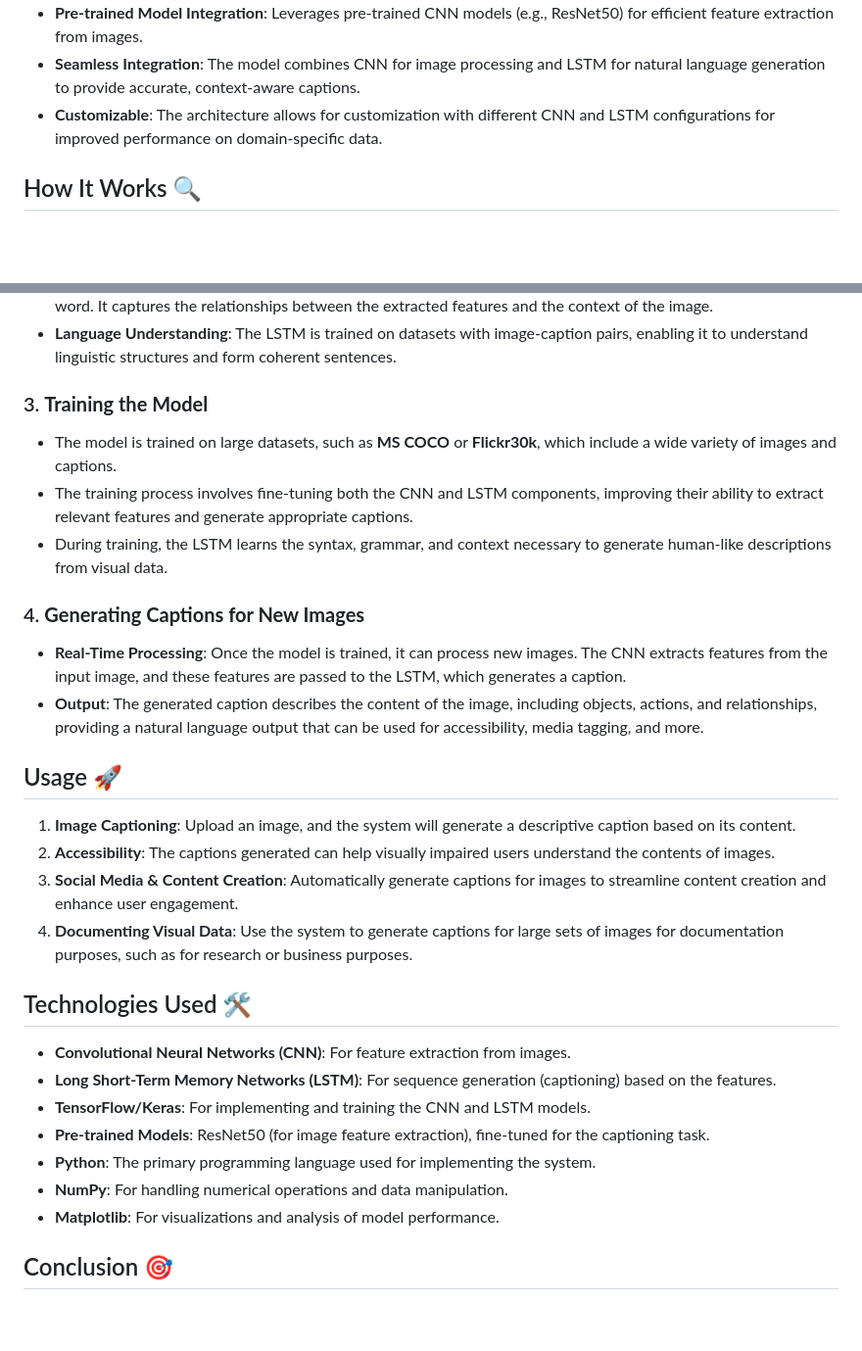
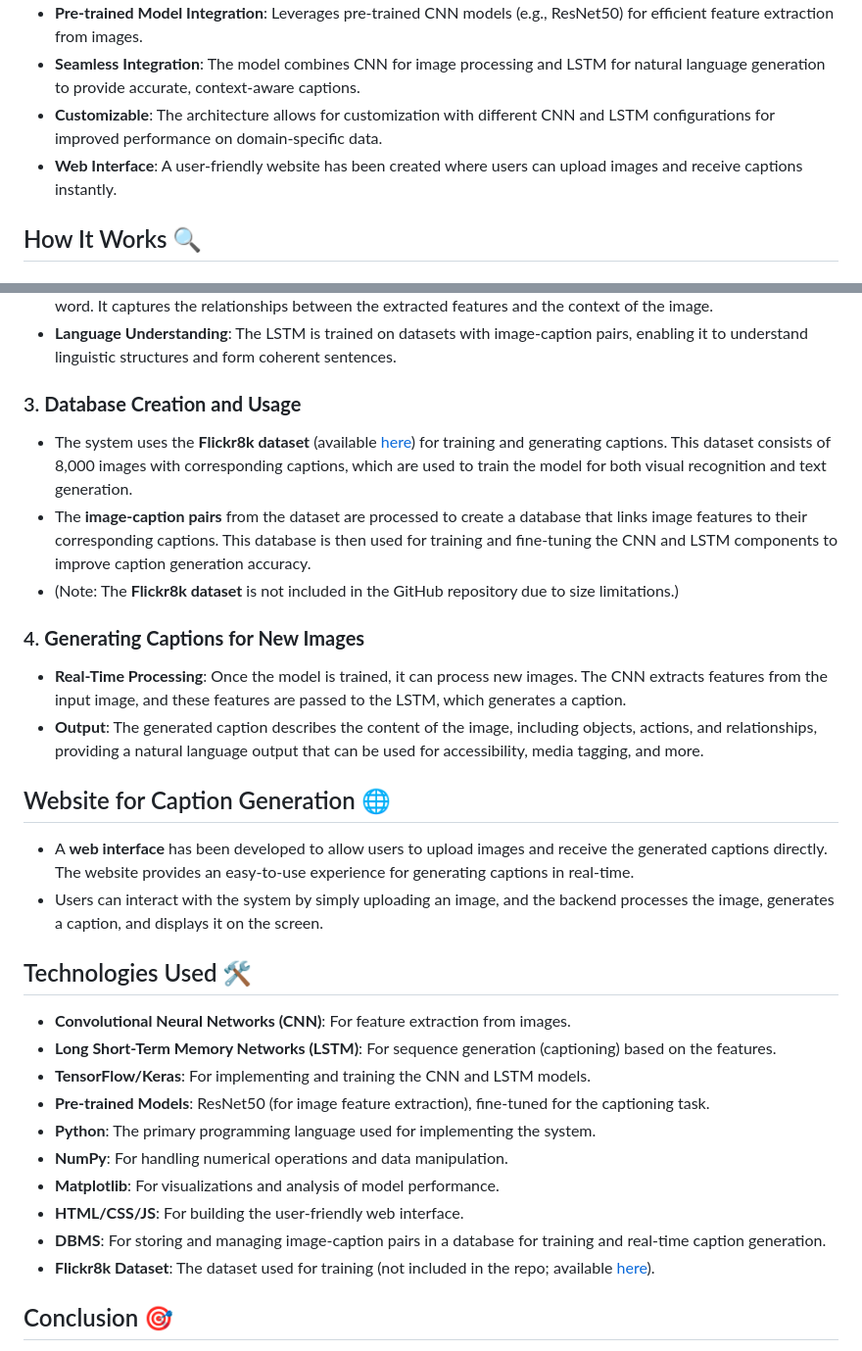
Before and after one commit to ansh-varshney/SightSense---Image-Captioning-Tool, a Markdown page: README.md, 2 parts joined by grey strips. Shown: that part at 98% size. Rendered like a GitHub page; blank space fills up the shorter version.

```diff
--- a/README.md
+++ b/README.md
@@ -9,6 +9,7 @@ SightSense is an advanced **Image Captioning System** that combines **Convolutio
 - **Pre-trained Model Integration**: Leverages pre-trained CNN models (e.g., ResNet50) for efficient feature extraction from images.
 - **Seamless Integration**: The model combines CNN for image processing and LSTM for natural language generation to provide accurate, context-aware captions.
 - **Customizable**: The architecture allows for customization with different CNN and LSTM configurations for improved performance on domain-specific data.
+- **Web Interface**: A user-friendly website has been created where users can upload images and receive captions instantly.
 
 ## How It Works 🔍
 
@@ -22,20 +23,18 @@ SightSense is an advanced **Image Captioning System** that combines **Convolutio
    - **Word-by-Word Prediction**: The LSTM decodes the image features step-by-step, generating a caption word by word. It captures the relationships between the extracted features and the context of the image.
    - **Language Understanding**: The LSTM is trained on datasets with image-caption pairs, enabling it to understand linguistic structures and form coherent sentences.
 
-### 3. **Training the Model**
-   - The model is trained on large datasets, such as **MS COCO** or **Flickr30k**, which include a wide variety of images and captions.
-   - The training process involves fine-tuning both the CNN and LSTM components, improving their ability to extract relevant features and generate appropriate captions.
-   - During training, the LSTM learns the syntax, grammar, and context necessary to generate human-like descriptions from visual data.
+### 3. **Database Creation and Usage**
+   - The system uses the **Flickr8k dataset** (available [here](https://www.kaggle.com/datasets/adityajn105/flickr8k)) for training and generating captions. This dataset consists of 8,000 images with corresponding captions, which are used to train the model for both visual recognition and text generation.
+   - The **image-caption pairs** from the dataset are processed to create a database that links image features to their corresponding captions. This database is then used for training and fine-tuning the CNN and LSTM components to improve caption generation accuracy.
+   - (Note: The **Flickr8k dataset** is not included in the GitHub repository due to size limitations.)
 
 ### 4. **Generating Captions for New Images**
    - **Real-Time Processing**: Once the model is trained, it can process new images. The CNN extracts features from the input image, and these features are passed to the LSTM, which generates a caption.
    - **Output**: The generated caption describes the content of the image, including objects, actions, and relationships, providing a natural language output that can be used for accessibility, media tagging, and more.
 
-## Usage 🚀
-1. **Image Captioning**: Upload an image, and the system will generate a descriptive caption based on its content.
-2. **Accessibility**: The captions generated can help visually impaired users understand the contents of images.
-3. **Social Media & Content Creation**: Automatically generate captions for images to streamline content creation and enhance user engagement.
-4. **Documenting Visual Data**: Use the system to generate captions for large sets of images for documentation purposes, such as for research or business purposes.
+## Website for Caption Generation 🌐
+- A **web interface** has been developed to allow users to upload images and receive the generated captions directly. The website provides an easy-to-use experience for generating captions in real-time.
+- Users can interact with the system by simply uploading an image, and the backend processes the image, generates a caption, and displays it on the screen.
 
 ## Technologies Used 🛠️
 - **Convolutional Neural Networks (CNN)**: For feature extraction from images.
@@ -45,6 +44,9 @@ SightSense is an advanced **Image Captioning System** that combines **Convolutio
 - **Python**: The primary programming language used for implementing the system.
 - **NumPy**: For handling numerical operations and data manipulation.
 - **Matplotlib**: For visualizations and analysis of model performance.
+- **HTML/CSS/JS**: For building the user-friendly web interface.
+- **DBMS**: For storing and managing image-caption pairs in a database for training and real-time caption generation.
+- **Flickr8k Dataset**: The dataset used for training (not included in the repo; available [here](https://www.kaggle.com/datasets/adityajn105/flickr8k)).
 
 ## Conclusion 🎯
 SightSense leverages the power of **CNN** and **LSTM** to create a system capable of understanding images and generating descriptive captions that accurately reflect the content. By combining cutting-edge computer vision and natural language processing techniques, the system not only "sees" the image but also "speaks" about it in human-readable language, making it a valuable tool in various fields like accessibility, social media, and content management.
```
